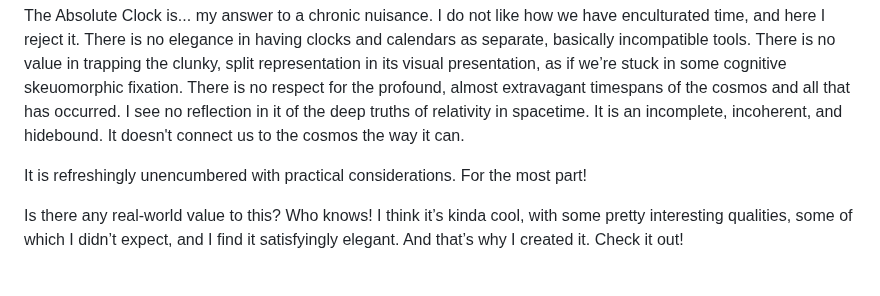
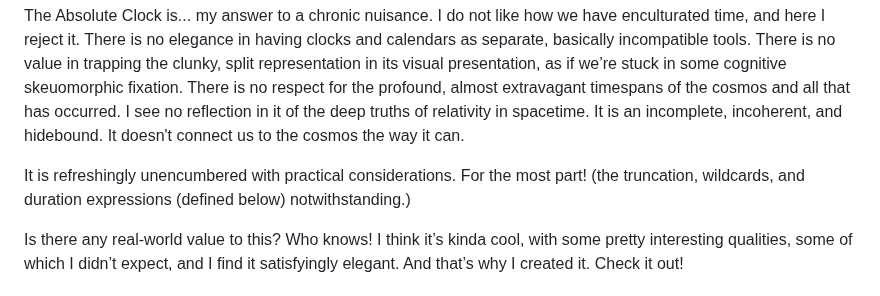
Before and after one commit to geckooooo/absclock, a Markdown page: README.md, the part around the change. Drawn GitHub-style.

Commit message:
intro copy

```diff
--- a/README.md
+++ b/README.md
@@ -12,7 +12,7 @@ More on this below.
 
 The Absolute Clock is... my answer to a chronic nuisance. I do not like how we have enculturated time, and here I reject it. There is no elegance in having clocks and calendars as separate, basically incompatible tools. There is no value in trapping the clunky, split representation in its visual presentation, as if we’re stuck in some cognitive skeuomorphic fixation. There is no respect for the profound, almost extravagant timespans of the cosmos and all that has occurred. I see no reflection in it of the deep truths of relativity in spacetime. It is an incomplete, incoherent, and hidebound. It doesn't connect us to the cosmos the way it can.
 
-It is refreshingly unencumbered with practical considerations. For the most part!
+It is refreshingly unencumbered with practical considerations. For the most part! (the truncation, wildcards, and duration expressions (defined below) notwithstanding.)
 
 Is there any real-world value to this? Who knows! I think it’s kinda cool, with some pretty interesting qualities, some of which I didn’t expect, and I find it satisfyingly elegant. And that’s why I created it. Check it out!
 
```
